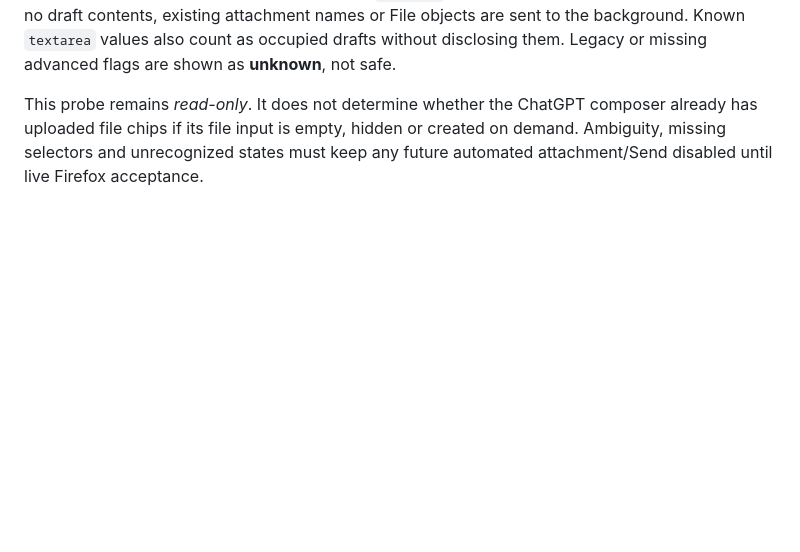
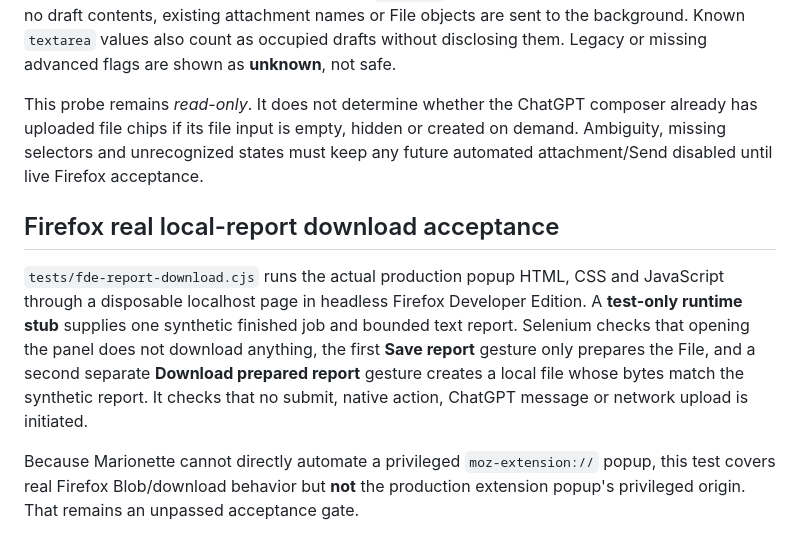
Before and after one commit to sguzman/jobflick-bridge, a Markdown page: docs/QA.md, the part around the change. Drawn GitHub-style; blank space fills up the shorter version.

Commit message:
Document real Firefox manual export test and privileged popup limitation

```diff
--- a/docs/QA.md
+++ b/docs/QA.md
@@ -156,3 +156,9 @@ Passing this probe validates Firefox cross-realm FileList transfer but does not
 The popup's existing **Inspect composer** and per-job **Check original chat** checks now distinguish whether the site exposes multiple plausible composer elements or file inputs, and whether the discovered file inputs already have a selected `FileList`. The content script only returns booleans: no draft contents, existing attachment names or File objects are sent to the background. Known `textarea` values also count as occupied drafts without disclosing them. Legacy or missing advanced flags are shown as **unknown**, not safe.
 
 This probe remains *read-only*. It does not determine whether the ChatGPT composer already has uploaded file chips if its file input is empty, hidden or created on demand. Ambiguity, missing selectors and unrecognized states must keep any future automated attachment/Send disabled until live Firefox acceptance.
+
+## Firefox real local-report download acceptance
+
+`tests/fde-report-download.cjs` runs the actual production popup HTML, CSS and JavaScript through a disposable localhost page in headless Firefox Developer Edition. A **test-only runtime stub** supplies one synthetic finished job and bounded text report. Selenium checks that opening the panel does not download anything, the first **Save report** gesture only prepares the File, and a second separate **Download prepared report** gesture creates a local file whose bytes match the synthetic report. It checks that no submit, native action, ChatGPT message or network upload is initiated.
+
+Because Marionette cannot directly automate a privileged `moz-extension://` popup, this test covers real Firefox Blob/download behavior but **not** the production extension popup's privileged origin. That remains an unpassed acceptance gate.
```
